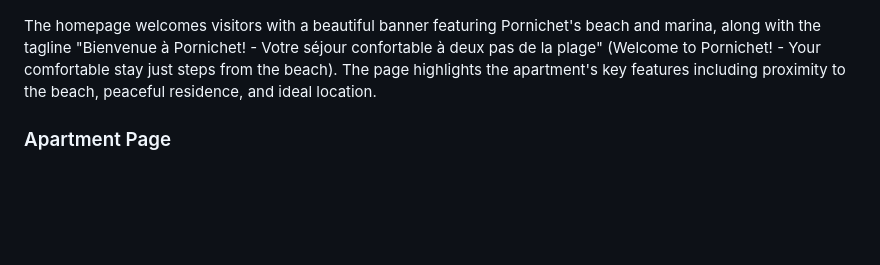
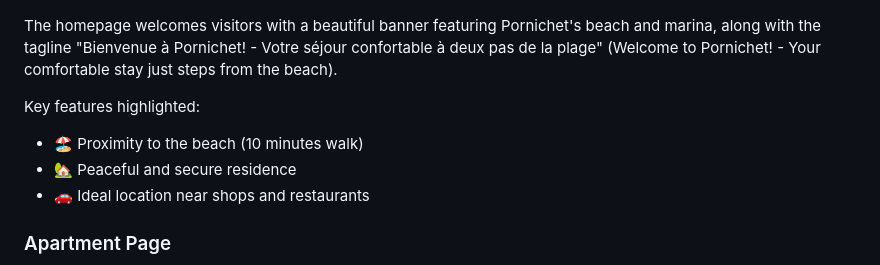
Before and after one commit to LouisGastineau/Appartement-pornichet, a Markdown page: README.md, the part around the change. Drawn GitHub-style; blank space fills up the shorter version.

Commit message:
Improve homepage description readability with bullet points
Co-authored-by: LouisGastineau <193895292+LouisGastineau@users.noreply.github.com>

```diff
--- a/README.md
+++ b/README.md
@@ -25,7 +25,12 @@ This website showcases **"Fleur de thé"** (C301), a charming apartment rental l
 ### Homepage
 ![Homepage Screenshot](screenshots/homepage-screenshot.png)
 
-The homepage welcomes visitors with a beautiful banner featuring Pornichet's beach and marina, along with the tagline "Bienvenue à Pornichet! - Votre séjour confortable à deux pas de la plage" (Welcome to Pornichet! - Your comfortable stay just steps from the beach). The page highlights the apartment's key features including proximity to the beach, peaceful residence, and ideal location.
+The homepage welcomes visitors with a beautiful banner featuring Pornichet's beach and marina, along with the tagline "Bienvenue à Pornichet! - Votre séjour confortable à deux pas de la plage" (Welcome to Pornichet! - Your comfortable stay just steps from the beach).
+
+Key features highlighted:
+- 🏖️ Proximity to the beach (10 minutes walk)
+- 🏡 Peaceful and secure residence
+- 🚗 Ideal location near shops and restaurants
 
 ### Apartment Page
 ![Apartment Screenshot](screenshots/appartement-screenshot.png)
```
